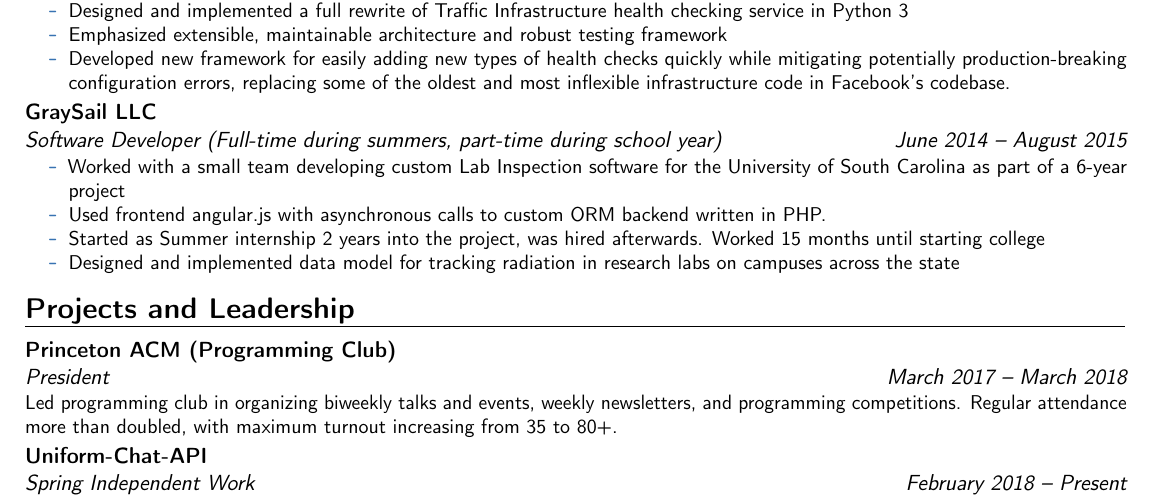
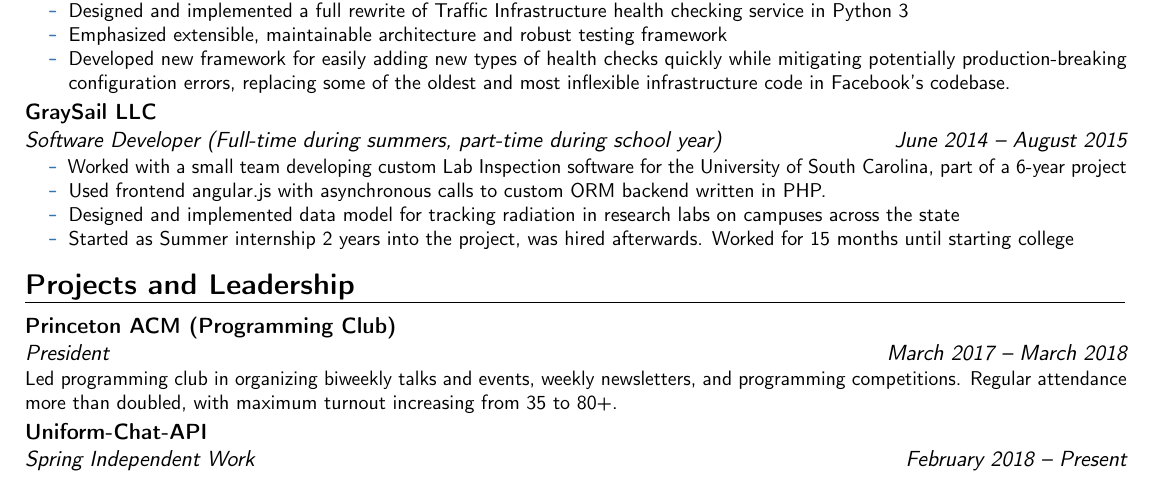
Before and after one commit to TheGuyWithTheFace/resume, a LaTeX CV (perry_cate_resume.tex): part of page 1 of 2, cut so that both start at the same text. Compiled offline with pdfLaTeX.

Commit message:
Make graysail duration more apparent

```diff
--- a/perry_cate_resume.tex
+++ b/perry_cate_resume.tex
@@ -90,10 +90,10 @@
 \cventry{June 2014 -- August 2015}{Software Developer (Full-time during summers, part-time during school year)}{GraySail LLC}{}{}{
     \begin{itemize} %\itemsep -2pt
         \item[]\begin{itemize} %\itemsep -2pt
-        \item Worked with a small team developing custom Lab Inspection software for the University of South Carolina as part of a 6-year project
+        \item Worked with a small team developing custom Lab Inspection software for the University of South Carolina, part of a 6-year project
         \item Used frontend angular.js with asynchronous calls to custom ORM backend written in PHP.
-        \item Started as Summer internship 2 years into the project, was hired afterwards. Worked 15 months until starting college
         \item Designed and implemented data model for tracking radiation in research labs on campuses across the state
+        \item Started as Summer internship 2 years into the project, was hired afterwards. Worked for 15 months until starting college
     \end{itemize}
     \end{itemize}
 }
```
Also changed, not shown: perry_cate_resume.pdf.
